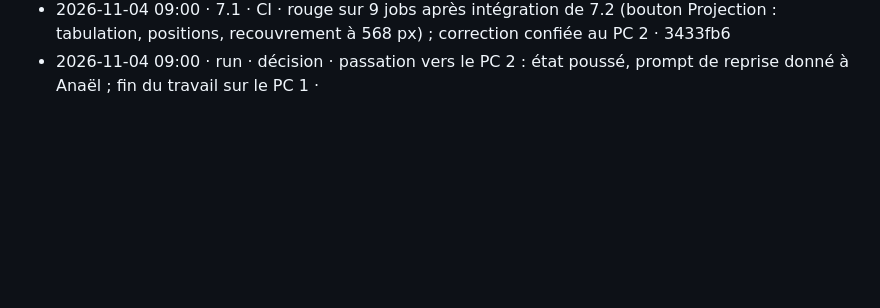
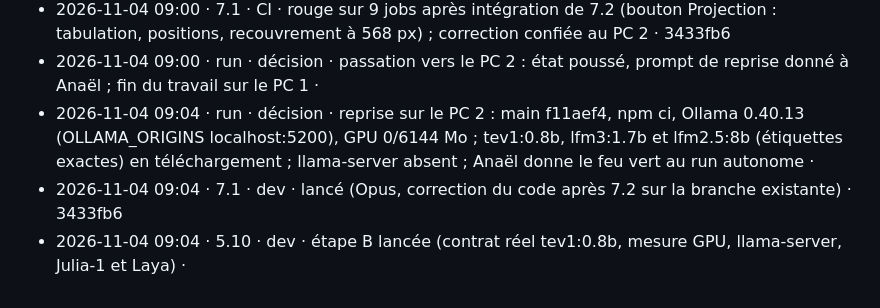
Before and after one commit to Aliquanto3/roue-du-hasard, a Markdown page: _bmad-output/implementation-artifacts/run-autonome.md, the part around the change. Rendered like a GitHub page; blank space fills up the shorter version.

Commit message:
chore: reprise du run sur le PC 2
Co-Authored-By: Claude Opus 5.5 <noreply@anthropic.com>

```diff
--- a/_bmad-output/implementation-artifacts/run-autonome.md
+++ b/_bmad-output/implementation-artifacts/run-autonome.md
@@ -200,3 +200,6 @@ Ordre de reprise :
 - 2026-11-04 08:48 · 7.1 · décision · main fusionnée dans la branche par l'orchestrateur, sans conflit, 754 tests unitaires verts ; CI sur 9 jobs lancée · 3433fb6
 - 2026-11-04 09:00 · 7.1 · CI · rouge sur 9 jobs après intégration de 7.2 (bouton Projection : tabulation, positions, recouvrement à 568 px) ; correction confiée au PC 2 · 3433fb6
 - 2026-11-04 09:00 · run · décision · passation vers le PC 2 : état poussé, prompt de reprise donné à Anaël ; fin du travail sur le PC 1 ·
+- 2026-11-04 09:04 · run · décision · reprise sur le PC 2 : main f11aef4, npm ci, Ollama 0.40.13 (OLLAMA_ORIGINS localhost:5200), GPU 0/6144 Mo ; tev1:0.8b, lfm3:1.7b et lfm2.5:8b (étiquettes exactes) en téléchargement ; llama-server absent ; Anaël donne le feu vert au run autonome ·
+- 2026-11-04 09:04 · 7.1 · dev · lancé (Opus, correction du code après 7.2 sur la branche existante) · 3433fb6
+- 2026-11-04 09:04 · 5.10 · dev · étape B lancée (contrat réel tev1:0.8b, mesure GPU, llama-server, Julia-1 et Laya) ·
```
